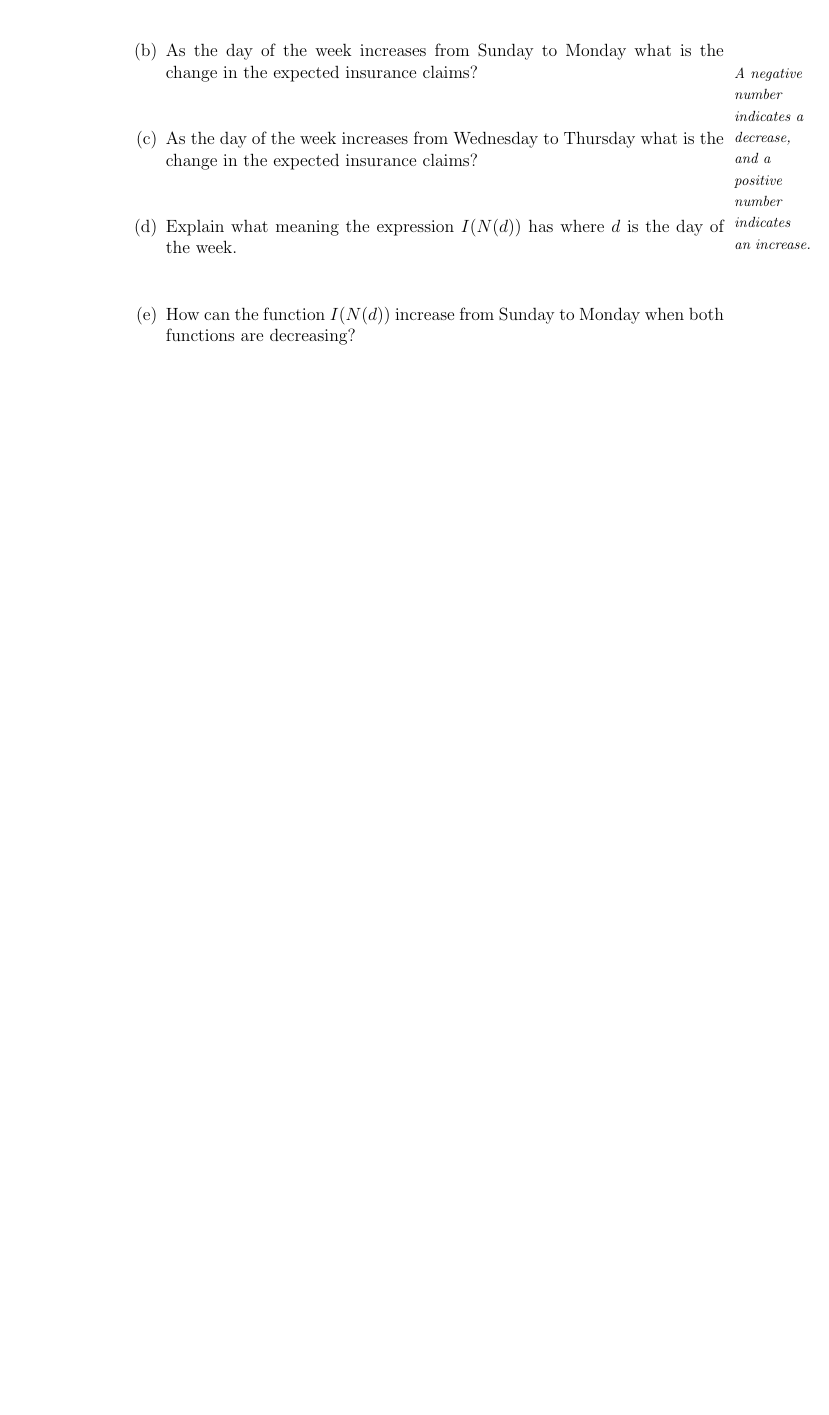
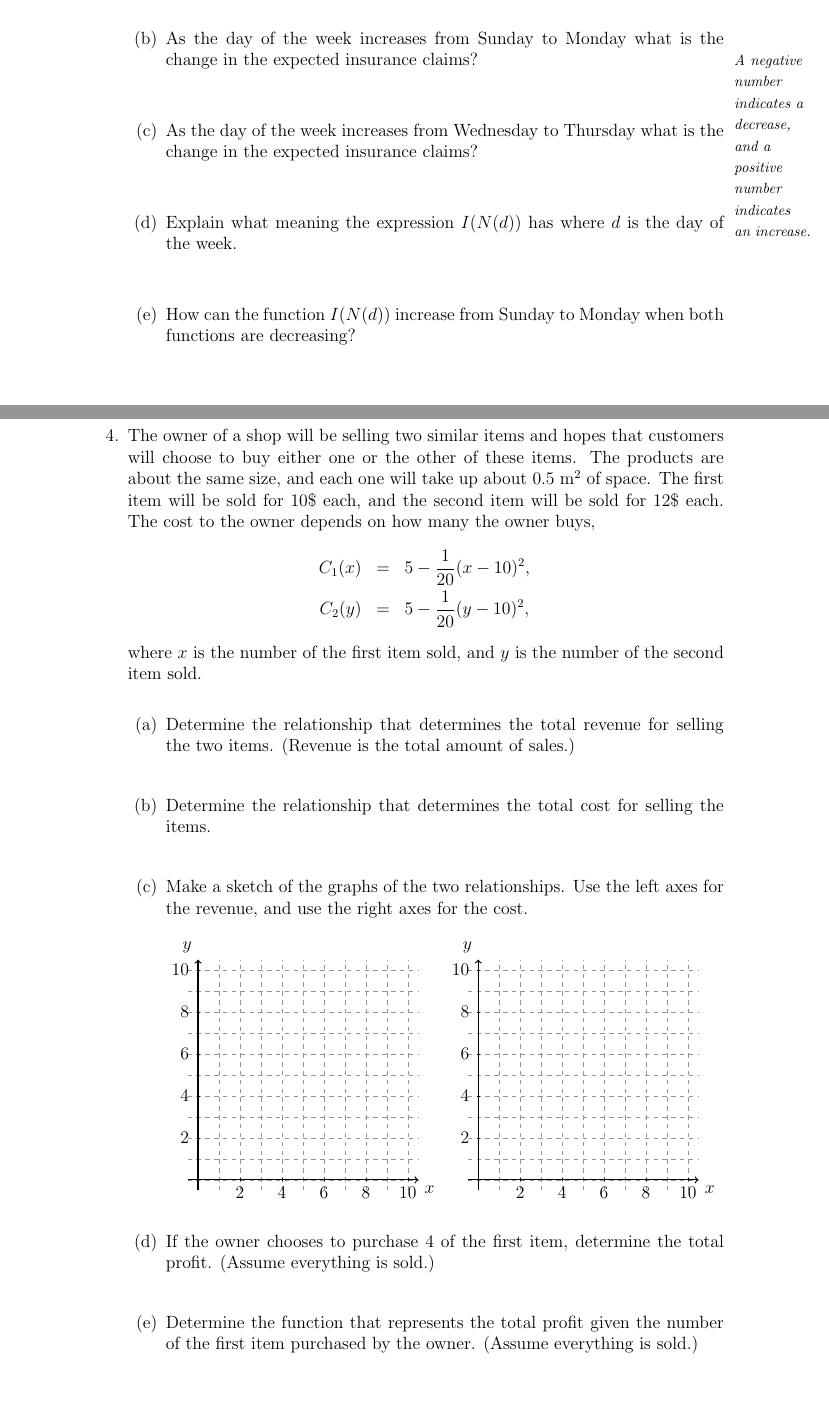
Before and after one commit to KellyBlack/Precalculus, a LaTeX thesis (labManual.tex, which reads functions/section_operations.tex): part of page 77 of 231 before the commit and two parts of pages 77 and 78 of 231 after it, the two joined at a grey line, cut so that both start at the same text, the shorter picture padded with empty space. The pictures show the PDF file labManual.pdf that the author committed with the source.

Commit message:
Added another problem on profit and costs for the activity on composition

```diff
--- a/functions/section_operations.tex
+++ b/functions/section_operations.tex
@@ -171,3 +171,41 @@
     \vspace{1em}
   \end{subproblem}
 
+\clearpage
+
+\item The owner of a shop will be selling two similar items and hopes
+  that customers will choose to buy either one or the other of these
+  items. The products are about the same size, and each one will take
+  up about 0.5 m\textsuperscript{2} of space. The first item will be
+  sold for 10\$ each, and the second item will be sold for 12\$
+  each. The cost to the owner depends on how many the owner buys,
+  \begin{eqnarray*}
+    C_1(x) & = & 5 - \frac{1}{20}(x-10)^2, \\
+    C_2(y) & = & 5 - \frac{1}{20}(y-10)^2,
+  \end{eqnarray*}
+  where $x$ is the number of the first item sold, and $y$ is the
+  number of the second item sold.
+
+%The owner has allocated 1000\$ for the two products and has 35
+%  m\textsuperscript{2} of total space for the two items.  The owner
+%  will buy $x$ units of the first item and $y$ units of the second
+%  item.
+
+  \begin{subproblem}
+
+  \item Determine the relationship that determines the total revenue
+    for selling the two items. (Revenue is the total amount of sales.)
+
+    \vfill
+
+  \item Determine the relationship that determines the total cost for
+    selling the items.
+
+    \vfill
+
+  \item Make a sketch of the graphs of the two relationships. Use the
+    left axes for the revenue, and use the right axes for the cost.
+
+  \begin{tikzpicture}[y=0.5cm, x=0.5cm,font=\sffamily]
+      % bounds
+      \def\lowX{-0.5}
@@ -174,3 +250,19 @@
+    \end{tikzpicture}
+
+  \item If the owner chooses to purchase 4 of the first item,
+    determine the total profit. (Assume everything is sold.)
+    \vfill
+
+  \item Determine the function that represents the total profit given
+    the number of the first item purchased by the owner. (Assume
+    everything is sold.)
+    \vfill
+
+  \end{subproblem}
+
+  \clearpage
+
+
 \end{problem}
 
 \postClass
```
Also changed, not shown: labManual.pdf, functions/section_operations.tex (38 more changed lines).
